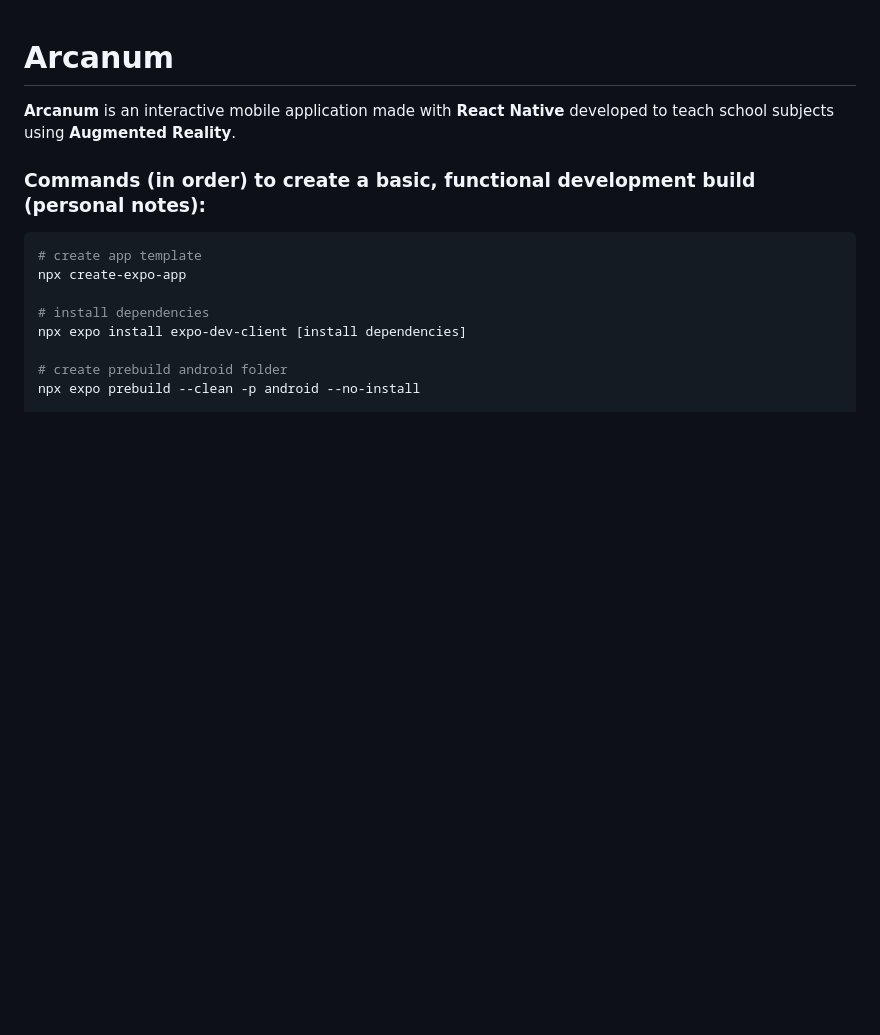
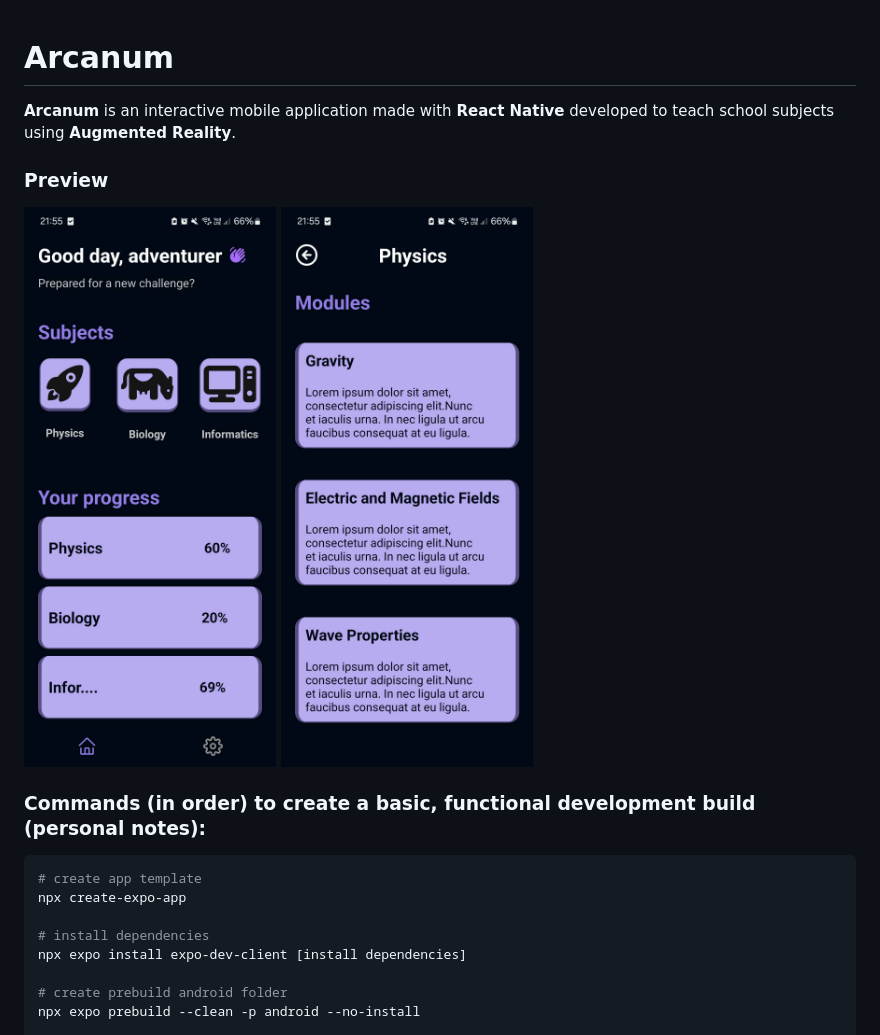
Before and after one commit to sebastiankalciov/Arcanum, a Markdown page: README.md, the part around the change. Drawn GitHub-style; pictures changed too: assets/images/preview-home.jpg (added), assets/images/preview-physicsmodules.jpg (added); blank space fills up the shorter version.

Commit message:
Add preview images in readme

```diff
--- a/README.md
+++ b/README.md
@@ -1,5 +1,11 @@
 # Arcanum
 **Arcanum** is an interactive mobile application made with **React Native** developed to teach school subjects using **Augmented Reality**.
+
+
+### Preview
+
+<img src="assets/images/preview-home.jpg" width="300" height = "650"/>
+<img src="assets/images/preview-physicsmodules.jpg" width="300" height = "650"/>
 
 ### Commands (in order) to create a basic, functional development build (personal notes):
 
```
Also changed, not shown: assets/images/preview-landing.jpg (added), assets/images/preview-login.jpg (added).
